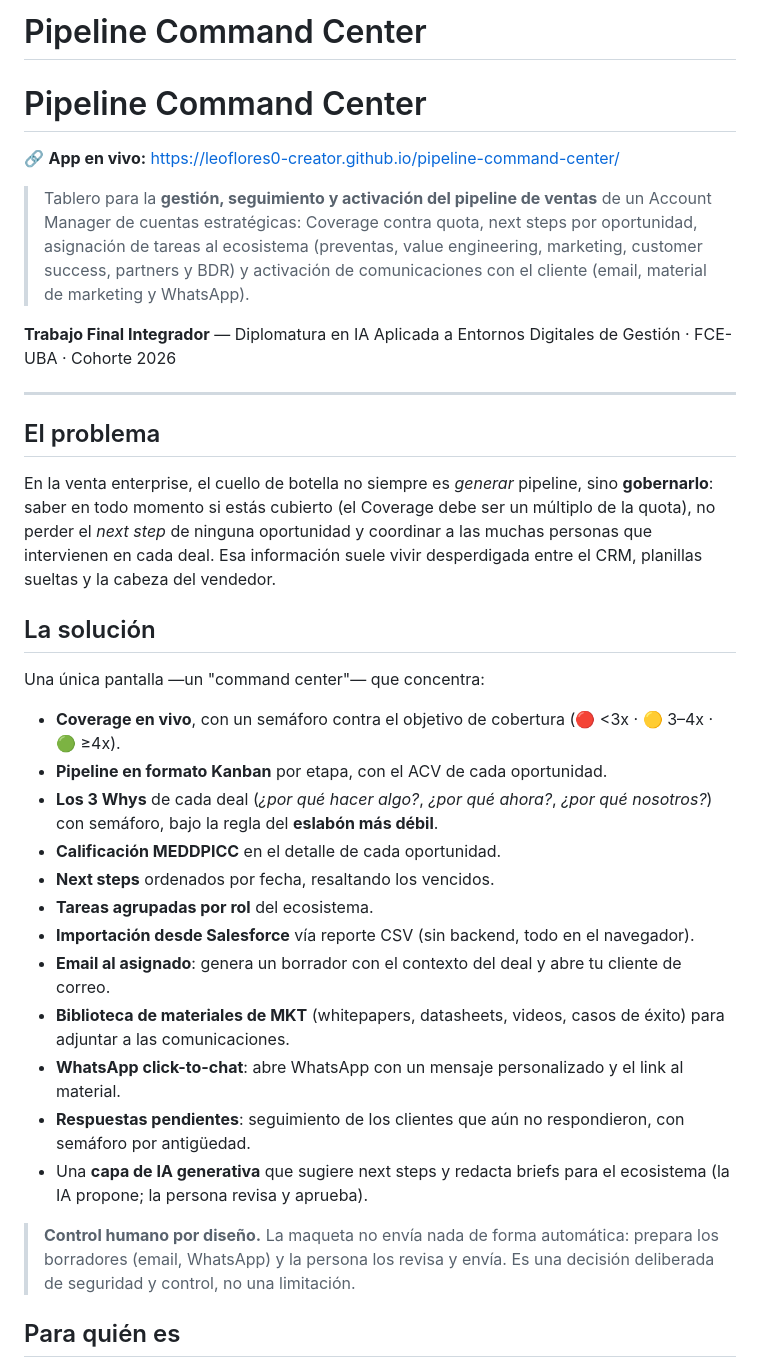
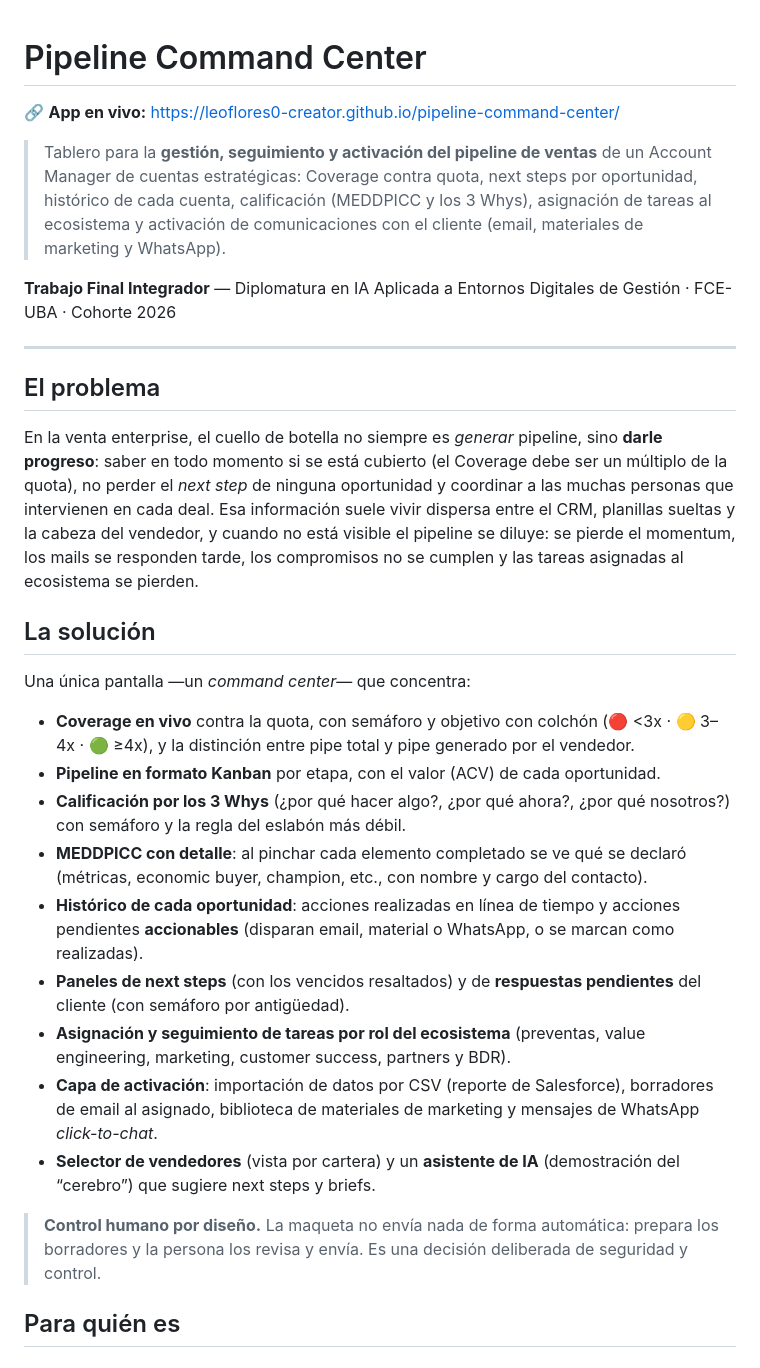
Before and after one commit to leoflores0-creator/pipeline-command-center, a Markdown page: README.md, the part around one of its changes. GitHub-like rendering.

```diff
--- a/README.md
+++ b/README.md
@@ -1,10 +1,8 @@
-# Pipeline Command Center
-
 # Pipeline Command Center
 
 🔗 **App en vivo:** https://leoflores0-creator.github.io/pipeline-command-center/
 
-> Tablero para la **gestión, seguimiento y activación del pipeline de ventas** de un Account Manager de cuentas estratégicas: Coverage contra quota, next steps por oportunidad, asignación de tareas al ecosistema (preventas, value engineering, marketing, customer success, partners y BDR) y activación de comunicaciones con el cliente (email, material de marketing y WhatsApp).
+> Tablero para la **gestión, seguimiento y activación del pipeline de ventas** de un Account Manager de cuentas estratégicas: Coverage contra quota, next steps por oportunidad, histórico de cada cuenta, calificación (MEDDPICC y los 3 Whys), asignación de tareas al ecosistema y activación de comunicaciones con el cliente (email, materiales de marketing y WhatsApp).
 
 **Trabajo Final Integrador** — Diplomatura en IA Aplicada a Entornos Digitales de Gestión · FCE-UBA · Cohorte 2026
 
@@ -12,26 +10,23 @@
 
 ## El problema
 
-En la venta enterprise, el cuello de botella no siempre es *generar* pipeline, sino **gobernarlo**: saber en todo momento si estás cubierto (el Coverage debe ser un múltiplo de la quota), no perder el *next step* de ninguna oportunidad y coordinar a las muchas personas que intervienen en cada deal. Esa información suele vivir desperdigada entre el CRM, planillas sueltas y la cabeza del vendedor.
+En la venta enterprise, el cuello de botella no siempre es *generar* pipeline, sino **darle progreso**: saber en todo momento si se está cubierto (el Coverage debe ser un múltiplo de la quota), no perder el *next step* de ninguna oportunidad y coordinar a las muchas personas que intervienen en cada deal. Esa información suele vivir dispersa entre el CRM, planillas sueltas y la cabeza del vendedor, y cuando no está visible el pipeline se diluye: se pierde el momentum, los mails se responden tarde, los compromisos no se cumplen y las tareas asignadas al ecosistema se pierden.
 
 ## La solución
 
-Una única pantalla —un "command center"— que concentra:
+Una única pantalla —un *command center*— que concentra:
 
-- **Coverage en vivo**, con un semáforo contra el objetivo de cobertura (🔴 <3x · 🟡 3–4x · 🟢 ≥4x).
-- **Pipeline en formato Kanban** por etapa, con el ACV de cada oportunidad.
-- **Los 3 Whys** de cada deal (*¿por qué hacer algo?*, *¿por qué ahora?*, *¿por qué nosotros?*) con semáforo, bajo la regla del **eslabón más débil**.
-- **Calificación MEDDPICC** en el detalle de cada oportunidad.
-- **Next steps** ordenados por fecha, resaltando los vencidos.
-- **Tareas agrupadas por rol** del ecosistema.
-- **Importación desde Salesforce** vía reporte CSV (sin backend, todo en el navegador).
-- **Email al asignado**: genera un borrador con el contexto del deal y abre tu cliente de correo.
-- **Biblioteca de materiales de MKT** (whitepapers, datasheets, videos, casos de éxito) para adjuntar a las comunicaciones.
-- **WhatsApp click-to-chat**: abre WhatsApp con un mensaje personalizado y el link al material.
-- **Respuestas pendientes**: seguimiento de los clientes que aún no respondieron, con semáforo por antigüedad.
-- Una **capa de IA generativa** que sugiere next steps y redacta briefs para el ecosistema (la IA propone; la persona revisa y aprueba).
+- **Coverage en vivo** contra la quota, con semáforo y objetivo con colchón (🔴 <3x · 🟡 3–4x · 🟢 ≥4x), y la distinción entre pipe total y pipe generado por el vendedor.
+- **Pipeline en formato Kanban** por etapa, con el valor (ACV) de cada oportunidad.
+- **Calificación por los 3 Whys** (¿por qué hacer algo?, ¿por qué ahora?, ¿por qué nosotros?) con semáforo y la regla del eslabón más débil.
+- **MEDDPICC con detalle**: al pinchar cada elemento completado se ve qué se declaró (métricas, economic buyer, champion, etc., con nombre y cargo del contacto).
+- **Histórico de cada oportunidad**: acciones realizadas en línea de tiempo y acciones pendientes **accionables** (disparan email, material o WhatsApp, o se marcan como realizadas).
+- **Paneles de next steps** (con los vencidos resaltados) y de **respuestas pendientes** del cliente (con semáforo por antigüedad).
+- **Asignación y seguimiento de tareas por rol del ecosistema** (preventas, value engineering, marketing, customer success, partners y BDR).
+- **Capa de activación**: importación de datos por CSV (reporte de Salesforce), borradores de email al asignado, biblioteca de materiales de marketing y mensajes de WhatsApp *click-to-chat*.
+- **Selector de vendedores** (vista por cartera) y un **asistente de IA** (demostración del “cerebro”) que sugiere next steps y briefs.
 
-> **Control humano por diseño.** La maqueta no envía nada de forma automática: prepara los borradores (email, WhatsApp) y la persona los revisa y envía. Es una decisión deliberada de seguridad y control, no una limitación.
+> **Control humano por diseño.** La maqueta no envía nada de forma automática: prepara los borradores y la persona los revisa y envía. Es una decisión deliberada de seguridad y control.
 
 ## Para quién es
 
```
Also changed, not shown: other parts of README.md (+49 -48 lines).
